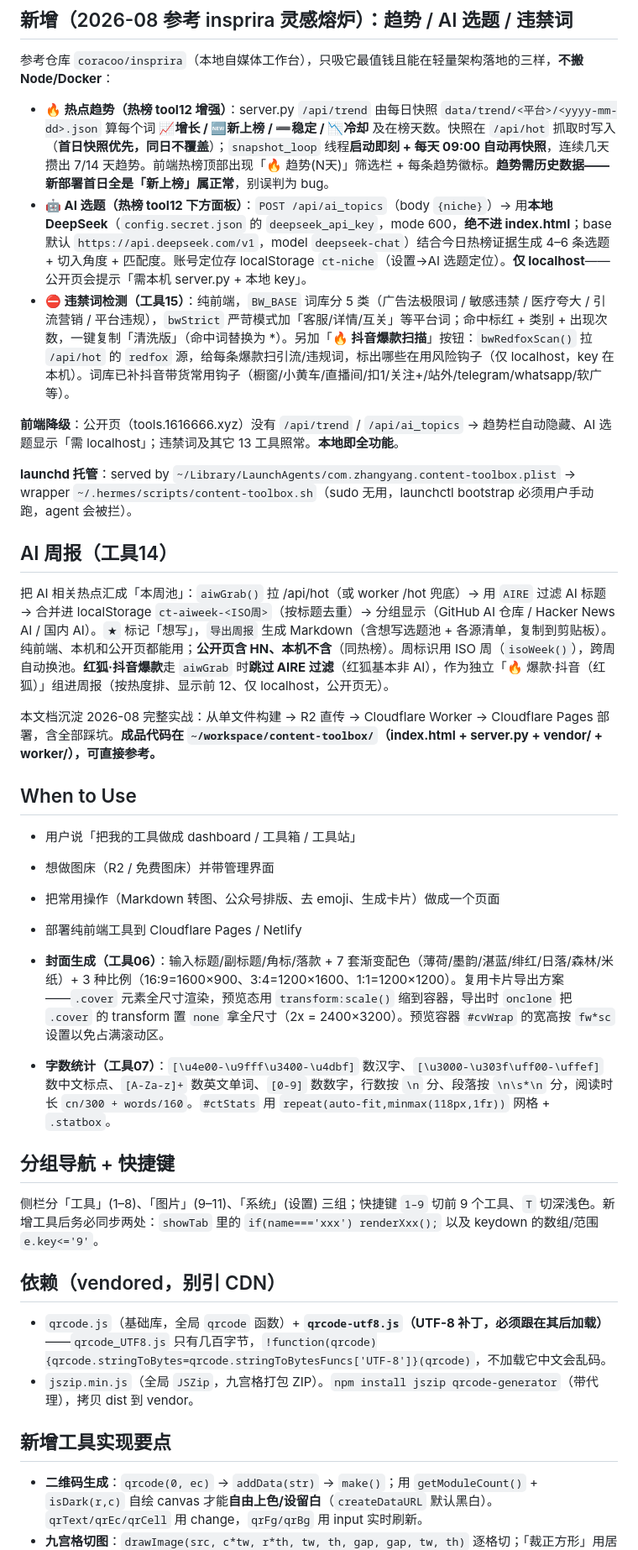
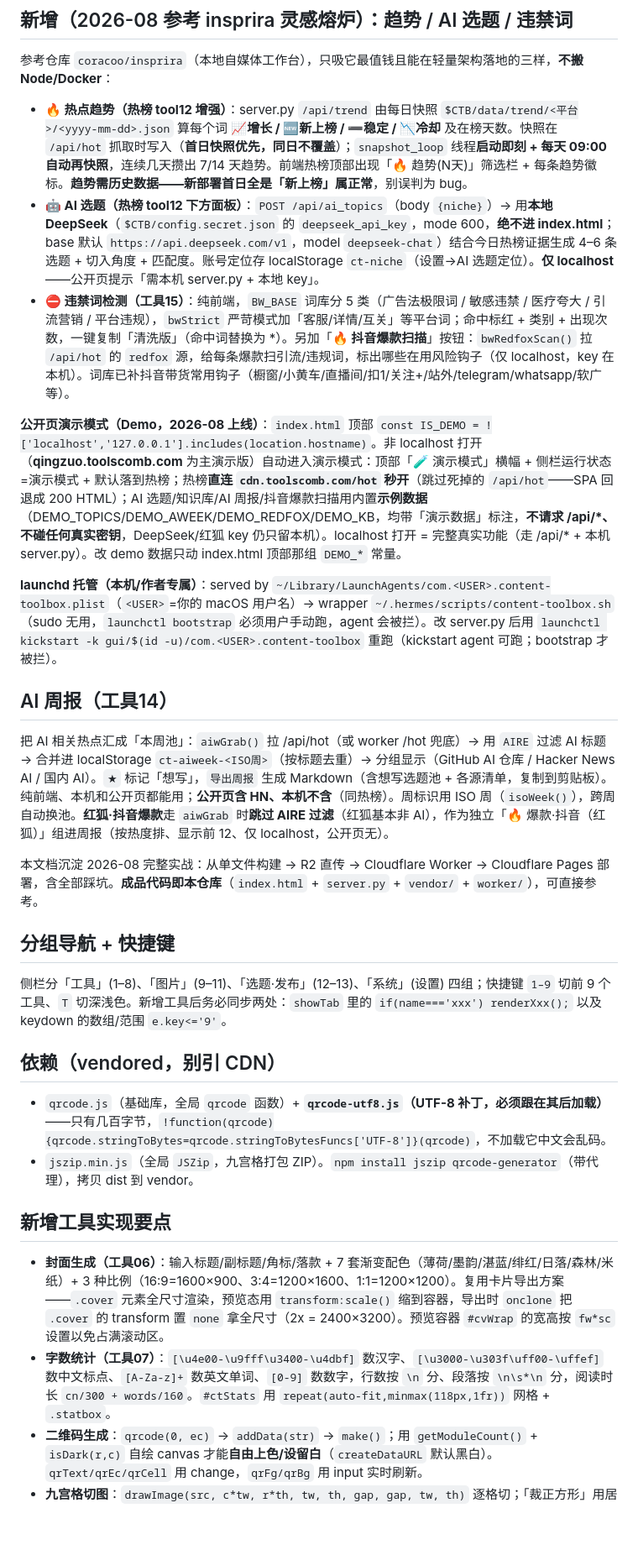
Before and after one commit to zy22601/content-toolbox-dashboard, a Markdown page: SKILL.md, the part around one of its changes. Shown at 84% size. Rendered like a GitHub page; blank space fills up the shorter version.

```diff
--- a/SKILL.md
+++ b/SKILL.md
@@ -22,41 +53,33 @@ metadata:
 
 参考仓库 `coracoo/insprira`（本地自媒体工作台），只吸它最值钱且能在轻量架构落地的三样，**不搬 Node/Docker**：
 
-- **🔥 热点趋势（热榜 tool12 增强）**：server.py `/api/trend` 由每日快照 `data/trend/<平台>/<yyyy-mm-dd>.json` 算每个词 **📈增长 / 🆕新上榜 / ➖稳定 / 📉冷却** 及在榜天数。快照在 `/api/hot` 抓取时写入（**首日快照优先，同日不覆盖**）；`snapshot_loop` 线程**启动即刻 + 每天 09:00 自动再快照**，连续几天攒出 7/14 天趋势。前端热榜顶部出现「🔥 趋势(N天)」筛选栏 + 每条趋势徽标。**趋势需历史数据——新部署首日全是「新上榜」属正常**，别误判为 bug。
-- **🤖 AI 选题（热榜 tool12 下方面板）**：`POST /api/ai_topics`（body `{niche}`）→ 用**本地 DeepSeek**（`config.secret.json` 的 `deepseek_api_key`，mode 600，**绝不进 index.html**；base 默认 `https://api.deepseek.com/v1`，model `deepseek-chat`）结合今日热榜证据生成 4–6 条选题 + 切入角度 + 匹配度。账号定位存 localStorage `ct-niche`（设置→AI 选题定位）。**仅 localhost**——公开页会提示「需本机 server.py + 本地 key」。
+- **🔥 热点趋势（热榜 tool12 增强）**：server.py `/api/trend` 由每日快照 `$CTB/data/trend/<平台>/<yyyy-mm-dd>.json` 算每个词 **📈增长 / 🆕新上榜 / ➖稳定 / 📉冷却** 及在榜天数。快照在 `/api/hot` 抓取时写入（**首日快照优先，同日不覆盖**）；`snapshot_loop` 线程**启动即刻 + 每天 09:00 自动再快照**，连续几天攒出 7/14 天趋势。前端热榜顶部出现「🔥 趋势(N天)」筛选栏 + 每条趋势徽标。**趋势需历史数据——新部署首日全是「新上榜」属正常**，别误判为 bug。
+- **🤖 AI 选题（热榜 tool12 下方面板）**：`POST /api/ai_topics`（body `{niche}`）→ 用**本地 DeepSeek**（`$CTB/config.secret.json` 的 `deepseek_api_key`，mode 600，**绝不进 index.html**；base 默认 `https://api.deepseek.com/v1`，model `deepseek-chat`）结合今日热榜证据生成 4–6 条选题 + 切入角度 + 匹配度。账号定位存 localStorage `ct-niche`（设置→AI 选题定位）。**仅 localhost**——公开页提示「需本机 server.py + 本地 key」。
 - **⛔ 违禁词检测（工具15）**：纯前端，`BW_BASE` 词库分 5 类（广告法极限词 / 敏感违禁 / 医疗夸大 / 引流营销 / 平台违规），`bwStrict` 严苛模式加「客服/详情/互关」等平台词；命中标红 + 类别 + 出现次数，一键复制「清洗版」（命中词替换为 *）。另加「**🔥 抖音爆款扫描**」按钮：`bwRedfoxScan()` 拉 `/api/hot` 的 `redfox` 源，给每条爆款扫引流/违规词，标出哪些在用风险钩子（仅 localhost，key 在本机）。词库已补抖音带货常用钩子（橱窗/小黄车/直播间/扣1/关注+/站外/telegram/whatsapp/软广 等）。
 
-**前端降级**：公开页（tools.1616666.xyz）没有 `/api/trend` / `/api/ai_topics` → 趋势栏自动隐藏、AI 选题显示「需 localhost」；违禁词及其它 13 工具照常。**本地即全功能**。
+**公开页演示模式（Demo，2026-08 上线）**：`index.html` 顶部 `const IS_DEMO = !['localhost','127.0.0.1'].includes(location.hostname)`。非 localhost 打开（**qingzuo.toolscomb.com** 为主演示版）自动进入演示模式：顶部「🧪 演示模式」横幅 + 侧栏运行状态=演示模式 + 默认落到热榜；热榜**直连 `cdn.toolscomb.com/hot` 秒开**（跳过死掉的 `/api/hot`——SPA 回退成 200 HTML）；AI 选题/知识库/AI 周报/抖音爆款扫描用内置**示例数据**（DEMO_TOPICS/DEMO_AWEEK/DEMO_REDFOX/DEMO_KB，均带「演示数据」标注，**不请求 /api/*、不碰任何真实密钥**，DeepSeek/红狐 key 仍只留本机）。localhost 打开 = 完整真实功能（走 /api/* + 本机 server.py）。改 demo 数据只动 index.html 顶部那组 `DEMO_*` 常量。
 
-**launchd 托管**：served by `~/Library/LaunchAgents/com.zhangyang.content-toolbox.plist` → wrapper `~/.hermes/scripts/content-toolbox.sh`（sudo 无用，launchctl bootstrap 必须用户手动跑，agent 会被拦）。
+**launchd 托管（本机/作者专属）**：served by `~/Library/LaunchAgents/com.<USER>.content-toolbox.plist`（`<USER>`=你的 macOS 用户名）→ wrapper `~/.hermes/scripts/content-toolbox.sh`（sudo 无用，`launchctl bootstrap` 必须用户手动跑，agent 会被拦）。改 server.py 后用 `launchctl kickstart -k gui/$(id -u)/com.<USER>.content-toolbox` 重跑（kickstart agent 可跑；bootstrap 才被拦）。
 
 ## AI 周报（工具14）
 
 把 AI 相关热点汇成「本周池」：`aiwGrab()` 拉 /api/hot（或 worker /hot 兜底）→ 用 `AIRE` 过滤 AI 标题 → 合并进 localStorage `ct-aiweek-<ISO周>`（按标题去重）→ 分组显示（GitHub AI 仓库 / Hacker News AI / 国内 AI）。`★` 标记「想写」，`导出周报` 生成 Markdown（含想写选题池 + 各源清单，复制到剪贴板）。纯前端、本机和公开页都能用；**公开页含 HN、本机不含**（同热榜）。周标识用 ISO 周（`isoWeek()`），跨周自动换池。**红狐·抖音爆款**走 `aiwGrab` 时**跳过 AIRE 过滤**（红狐基本非 AI），作为独立「🔥 爆款·抖音（红狐）」组进周报（按热度排、显示前 12、仅 localhost，公开页无）。
 
-本文档沉淀 2026-08 完整实战：从单文件构建 → R2 直传 → Cloudflare Worker → Cloudflare Pages 部署，含全部踩坑。**成品代码在 `~/workspace/content-toolbox/`（index.html + server.py + vendor/ + worker/），可直接参考。**
-
-## When to Use
-
-- 用户说「把我的工具做成 dashboard / 工具箱 / 工具站」
-- 想做图床（R2 / 免费图床）并带管理界面
-- 把常用操作（Markdown 转图、公众号排版、去 emoji、生成卡片）做成一个页面
-- 部署纯前端工具到 Cloudflare Pages / Netlify
-
-- **封面生成（工具06）**：输入标题/副标题/角标/落款 + 7 套渐变配色（薄荷/墨韵/湛蓝/绯红/日落/森林/米纸）+ 3 种比例（16:9=1600×900、3:4=1200×1600、1:1=1200×1200）。复用卡片导出方案——`.cover` 元素全尺寸渲染，预览态用 `transform:scale()` 缩到容器，导出时 `onclone` 把 `.cover` 的 transform 置 `none` 拿全尺寸（2x = 2400×3200）。预览容器 `#cvWrap` 的宽高按 `fw*sc` 设置以免占满滚动区。
-- **字数统计（工具07）**：`[\u4e00-\u9fff\u3400-\u4dbf]` 数汉字、`[\u3000-\u303f\uff00-\uffef]` 数中文标点、`[A-Za-z]+` 数英文单词、`[0-9]` 数数字，行数按 `\n` 分、段落按 `\n\s*\n` 分，阅读时长 `cn/300 + words/160`。`#ctStats` 用 `repeat(auto-fit,minmax(118px,1fr))` 网格 + `.statbox`。
+本文档沉淀 2026-08 完整实战：从单文件构建 → R2 直传 → Cloudflare Worker → Cloudflare Pages 部署，含全部踩坑。**成品代码即本仓库**（`index.html` + `server.py` + `vendor/` + `worker/`），可直接参考。
 
 ## 分组导航 + 快捷键
 
-侧栏分「工具」(1–8)、「图片」(9–11)、「系统」(设置) 三组；快捷键 `1–9` 切前 9 个工具、`T` 切深浅色。新增工具后务必同步两处：`showTab` 里的 `if(name==='xxx') renderXxx();` 以及 keydown 的数组/范围 `e.key<='9'`。
+侧栏分「工具」(1–8)、「图片」(9–11)、「选题·发布」(12–13)、「系统」(设置) 四组；快捷键 `1–9` 切前 9 个工具、`T` 切深浅色。新增工具后务必同步两处：`showTab` 里的 `if(name==='xxx') renderXxx();` 以及 keydown 的数组/范围 `e.key<='9'`。
 
 ## 依赖（vendored，别引 CDN）
 
-- `qrcode.js`（基础库，全局 `qrcode` 函数）+ **`qrcode-utf8.js`（UTF-8 补丁，必须跟在其后加载）**——`qrcode_UTF8.js` 只有几百字节，`!function(qrcode){qrcode.stringToBytes=qrcode.stringToBytesFuncs['UTF-8']}(qrcode)`，不加载它中文会乱码。
+- `qrcode.js`（基础库，全局 `qrcode` 函数）+ **`qrcode-utf8.js`（UTF-8 补丁，必须跟在其后加载）**——只有几百字节，`!function(qrcode){qrcode.stringToBytes=qrcode.stringToBytesFuncs['UTF-8']}(qrcode)`，不加载它中文会乱码。
 - `jszip.min.js`（全局 `JSZip`，九宫格打包 ZIP）。`npm install jszip qrcode-generator`（带代理），拷贝 dist 到 vendor。
 
 ## 新增工具实现要点
 
+- **封面生成（工具06）**：输入标题/副标题/角标/落款 + 7 套渐变配色（薄荷/墨韵/湛蓝/绯红/日落/森林/米纸）+ 3 种比例（16:9=1600×900、3:4=1200×1600、1:1=1200×1200）。复用卡片导出方案——`.cover` 元素全尺寸渲染，预览态用 `transform:scale()` 缩到容器，导出时 `onclone` 把 `.cover` 的 transform 置 `none` 拿全尺寸（2x = 2400×3200）。预览容器 `#cvWrap` 的宽高按 `fw*sc` 设置以免占满滚动区。
+- **字数统计（工具07）**：`[\u4e00-\u9fff\u3400-\u4dbf]` 数汉字、`[\u3000-\u303f\uff00-\uffef]` 数中文标点、`[A-Za-z]+` 数英文单词、`[0-9]` 数数字，行数按 `\n` 分、段落按 `\n\s*\n` 分，阅读时长 `cn/300 + words/160`。`#ctStats` 用 `repeat(auto-fit,minmax(118px,1fr))` 网格 + `.statbox`。
 - **二维码生成**：`qrcode(0, ec)` → `addData(str)` → `make()`；用 `getModuleCount()` + `isDark(r,c)` 自绘 canvas 才能**自由上色/设留白**（`createDataURL` 默认黑白）。`qrText/qrEc/qrCell` 用 change，`qrFg/qrBg` 用 input 实时刷新。
 - **九宫格切图**：`drawImage(src, c*tw, r*th, tw, th, gap, gap, tw, th)` 逐格切；「裁正方形」用居中裁的临时 canvas（**不要改原图变量 src，避免重生成时出错**）；白边间隔在每格 canvas 外扩 gap 并填白底；`g9Cols/g9Rows/g9Gap/g9Square` change 后若已有图自动重切。
 - **图片压缩**：canvas `toBlob(blob=>…, fmt, q)` 拿压缩后尺寸，`fmtSize()` 换算 KB/MB，`(1-blob.size/icOrigSize)*100` 算节省%。宽高限制先按最大宽/高等比缩。
```
Also changed, not shown: other parts of SKILL.md (+88 -39 lines).
